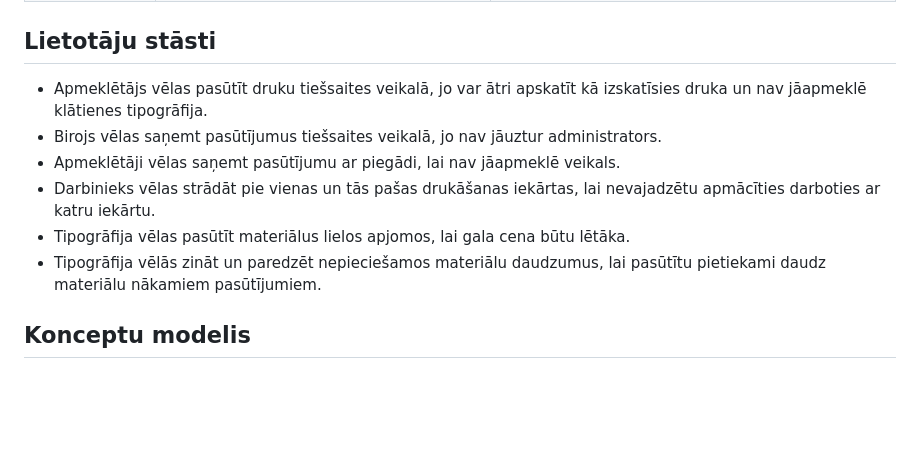
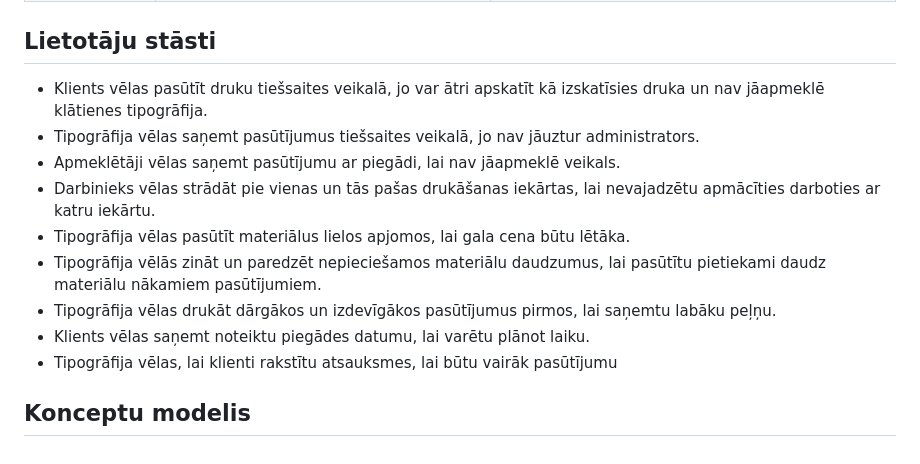
Before and after one commit to LindaSlapina/proj_lab, a Markdown page: README.md, the part around the change. Rendered like a GitHub page; blank space fills up the shorter version.

```diff
--- a/README.md
+++ b/README.md
@@ -50,12 +50,15 @@ Kavēšanās minimizācija: ja uzņēmums vispirms koncentrējas uz lieliem pas
 
 ## Lietotāju stāsti
 
-- Apmeklētājs vēlas pasūtīt druku tiešsaites veikalā, jo var ātri apskatīt kā izskatīsies druka un nav jāapmeklē klātienes tipogrāfija.
-- Birojs vēlas saņemt pasūtījumus tiešsaites veikalā, jo nav jāuztur administrators.
+- Klients vēlas pasūtīt druku tiešsaites veikalā, jo var ātri apskatīt kā izskatīsies druka un nav jāapmeklē klātienes tipogrāfija.
+- Tipogrāfija vēlas saņemt pasūtījumus tiešsaites veikalā, jo nav jāuztur administrators.
 - Apmeklētāji vēlas saņemt pasūtījumu ar piegādi, lai nav jāapmeklē veikals.
 - Darbinieks vēlas strādāt pie vienas un tās pašas drukāšanas iekārtas, lai nevajadzētu apmācīties darboties ar katru iekārtu.
 - Tipogrāfija vēlas pasūtīt materiālus lielos apjomos, lai gala cena būtu lētāka.
 - Tipogrāfija vēlās zināt un paredzēt nepieciešamos materiālu daudzumus, lai pasūtītu pietiekami daudz materiālu nākamiem pasūtījumiem.
+- Tipogrāfija vēlas drukāt dārgākos un izdevīgākos pasūtījumus pirmos, lai saņemtu labāku peļņu.
+- Klients vēlas saņemt noteiktu piegādes datumu, lai varētu plānot laiku.
+- Tipogrāfija vēlas, lai klienti rakstītu atsauksmes, lai būtu vairāk pasūtījumu
 
 
 
```
